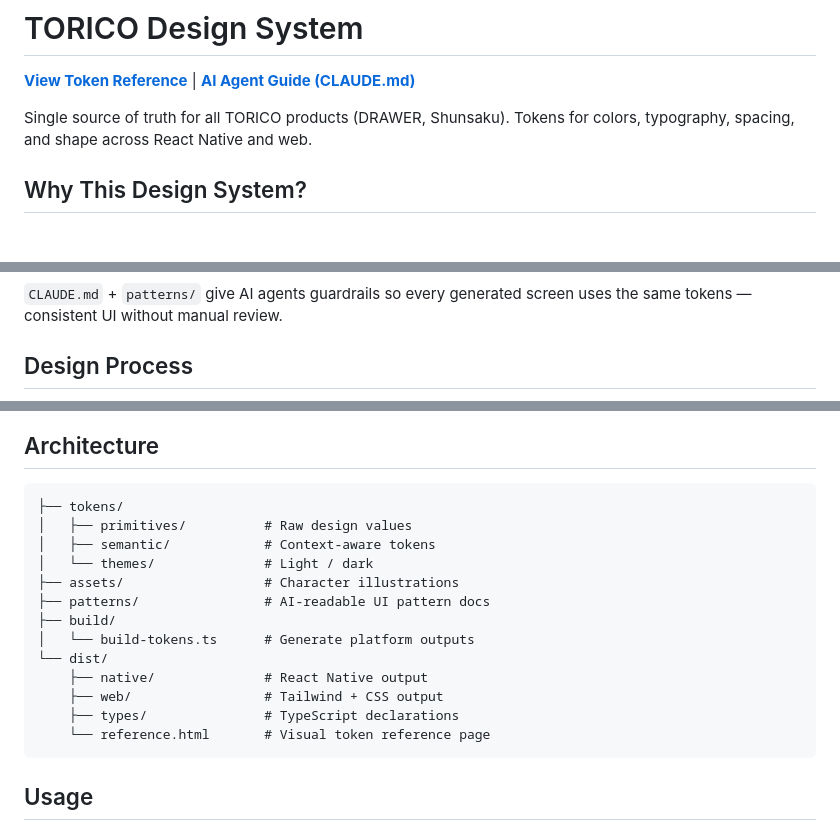
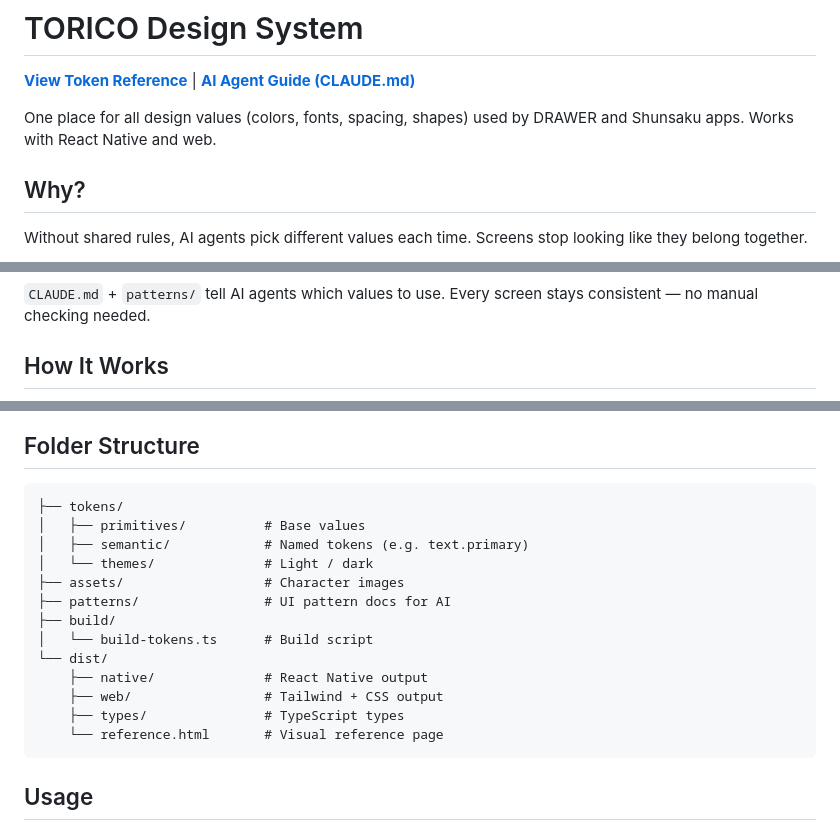
Before and after one commit to YutoNakano/torico-design-system, a Markdown page: README.md, 3 parts joined by grey strips. Rendered like a GitHub page; blank space fills up the shorter version.

Commit message:
Simplify README language to plain English
Co-Authored-By: Claude Opus 4.6 <noreply@anthropic.com>

````diff
--- a/README.md
+++ b/README.md
@@ -2,9 +2,11 @@
 
 [**View Token Reference**](https://yutonakano.github.io/torico-design-system/) | [**AI Agent Guide (CLAUDE.md)**](CLAUDE.md)
 
-Single source of truth for all TORICO products (DRAWER, Shunsaku). Tokens for colors, typography, spacing, and shape across React Native and web.
+One place for all design values (colors, fonts, spacing, shapes) used by DRAWER and Shunsaku apps. Works with React Native and web.
 
-## Why This Design System?
+## Why?
+
+Without shared rules, AI agents pick different values each time. Screens stop looking like they belong together.
 
 ```mermaid
 flowchart TD
@@ -25,9 +27,9 @@ flowchart TD
     style S3 fill:#2C2C2E,color:#FFFFFF,stroke:#555
 ```
 
-`CLAUDE.md` + `patterns/` give AI agents guardrails so every generated screen uses the same tokens — consistent UI without manual review.
+`CLAUDE.md` + `patterns/` tell AI agents which values to use. Every screen stays consistent — no manual checking needed.
 
-## Design Process
+## How It Works
 
 ```mermaid
 sequenceDiagram
@@ -80,22 +82,22 @@ flowchart LR
     style Agent fill:#1C2A2E,color:#FFFFFF,stroke:#4FD1C5
 ```
 
-## Architecture
+## Folder Structure
 
 ```
 ├── tokens/
-│   ├── primitives/          # Raw design values
-│   ├── semantic/            # Context-aware tokens
+│   ├── primitives/          # Base values
+│   ├── semantic/            # Named tokens (e.g. text.primary)
 │   └── themes/              # Light / dark
-├── assets/                  # Character illustrations
-├── patterns/                # AI-readable UI pattern docs
+├── assets/                  # Character images
+├── patterns/                # UI pattern docs for AI
 ├── build/
-│   └── build-tokens.ts      # Generate platform outputs
+│   └── build-tokens.ts      # Build script
 └── dist/
     ├── native/              # React Native output
     ├── web/                 # Tailwind + CSS output
-    ├── types/               # TypeScript declarations
-    └── reference.html       # Visual token reference page
+    ├── types/               # TypeScript types
+    └── reference.html       # Visual reference page
 ```
 
 ## Usage
````
Also changed, not shown: other parts of README.md (+13 -13 lines).
